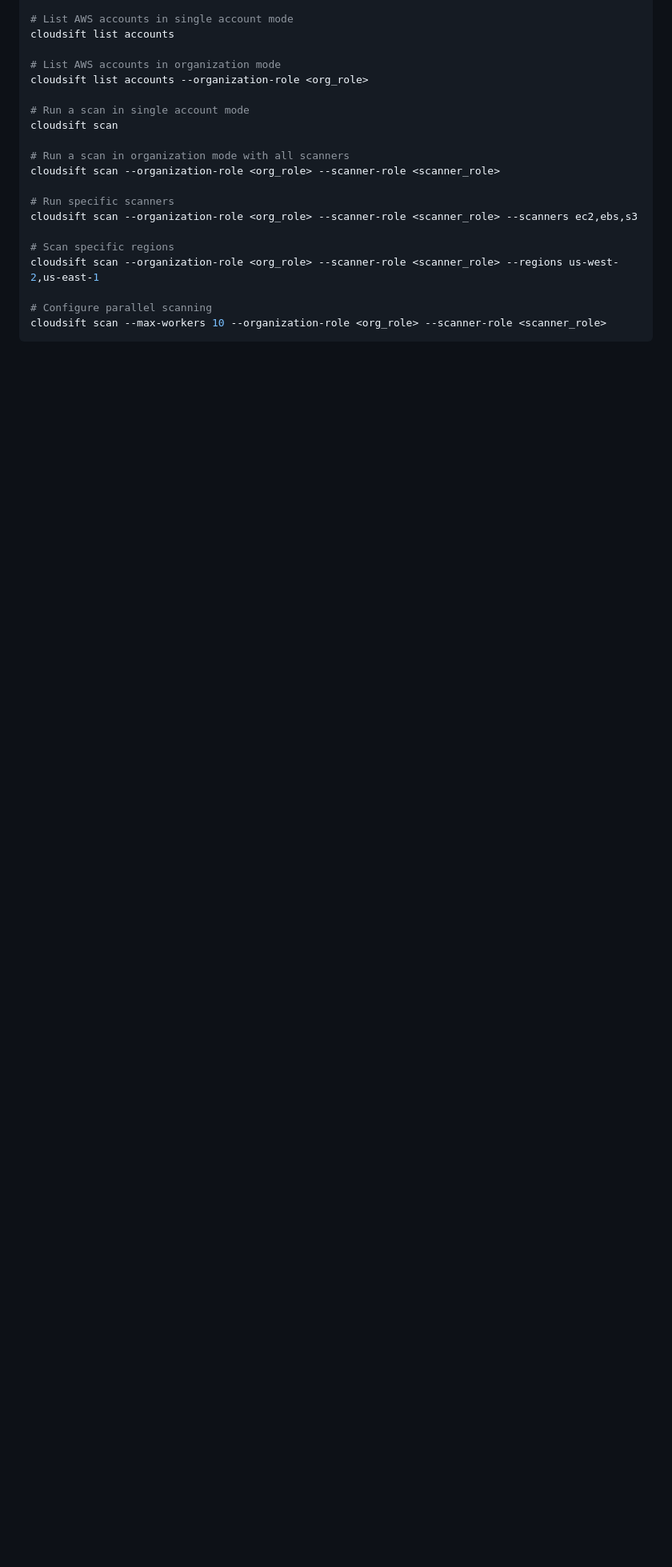
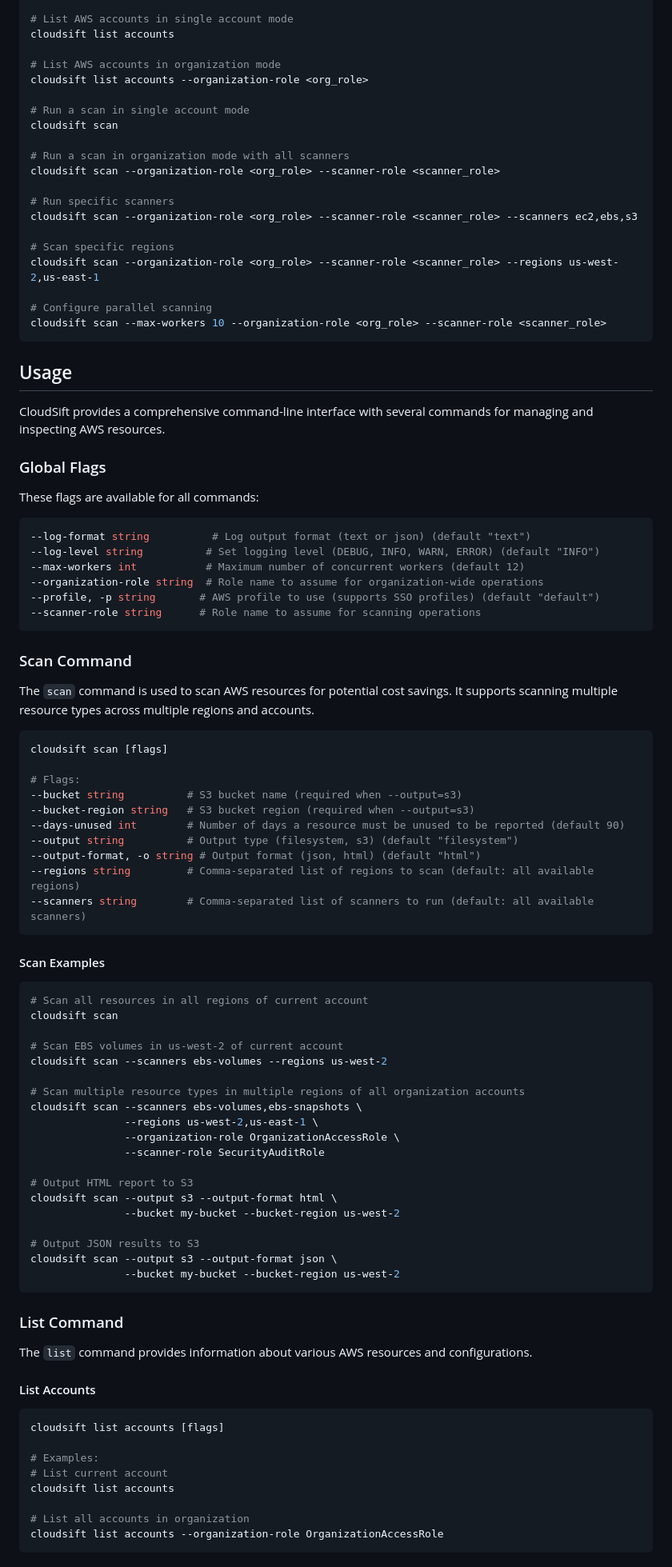
Before and after one commit to emptyset-io/cloudsift, a Markdown page: README.md, the part around one of its changes. Shown at 80% size. GitHub-like rendering; blank space fills up the shorter version.

Commit message:
give more examples of the CLI commands

````diff
--- a/README.md
+++ b/README.md
@@ -180,3 +180,77 @@ cloudsift scan --organization-role <org_role> --scanner-role <scanner_role> --re
 cloudsift scan --max-workers 10 --organization-role <org_role> --scanner-role <scanner_role>
 ```
 
+## Usage
+
+CloudSift provides a comprehensive command-line interface with several commands for managing and inspecting AWS resources.
+
+### Global Flags
+
+These flags are available for all commands:
+
+```bash
+--log-format string          # Log output format (text or json) (default "text")
+--log-level string          # Set logging level (DEBUG, INFO, WARN, ERROR) (default "INFO")
+--max-workers int           # Maximum number of concurrent workers (default 12)
+--organization-role string  # Role name to assume for organization-wide operations
+--profile, -p string       # AWS profile to use (supports SSO profiles) (default "default")
+--scanner-role string      # Role name to assume for scanning operations
+```
+
+### Scan Command
+
+The `scan` command is used to scan AWS resources for potential cost savings. It supports scanning multiple resource types across multiple regions and accounts.
+
+```bash
+cloudsift scan [flags]
+
+# Flags:
+--bucket string          # S3 bucket name (required when --output=s3)
+--bucket-region string   # S3 bucket region (required when --output=s3)
+--days-unused int        # Number of days a resource must be unused to be reported (default 90)
+--output string          # Output type (filesystem, s3) (default "filesystem")
+--output-format, -o string # Output format (json, html) (default "html")
+--regions string         # Comma-separated list of regions to scan (default: all available regions)
+--scanners string        # Comma-separated list of scanners to run (default: all available scanners)
+```
+
+#### Scan Examples
+
+```bash
+# Scan all resources in all regions of current account
+cloudsift scan
+
+# Scan EBS volumes in us-west-2 of current account
+cloudsift scan --scanners ebs-volumes --regions us-west-2
+
+# Scan multiple resource types in multiple regions of all organization accounts
+cloudsift scan --scanners ebs-volumes,ebs-snapshots \
+               --regions us-west-2,us-east-1 \
+               --organization-role OrganizationAccessRole \
+               --scanner-role SecurityAuditRole
+
+# Output HTML report to S3
+cloudsift scan --output s3 --output-format html \
+               --bucket my-bucket --bucket-region us-west-2
+
+# Output JSON results to S3
+cloudsift scan --output s3 --output-format json \
+               --bucket my-bucket --bucket-region us-west-2
+```
+
+### List Command
+
+The `list` command provides information about various AWS resources and configurations.
+
+#### List Accounts
+```bash
+cloudsift list accounts [flags]
+
+# Examples:
+# List current account
+cloudsift list accounts
+
+# List all accounts in organization
+cloudsift list accounts --organization-role OrganizationAccessRole
+```
+
````
Also changed, not shown: other parts of README.md (+46 -0 lines).
